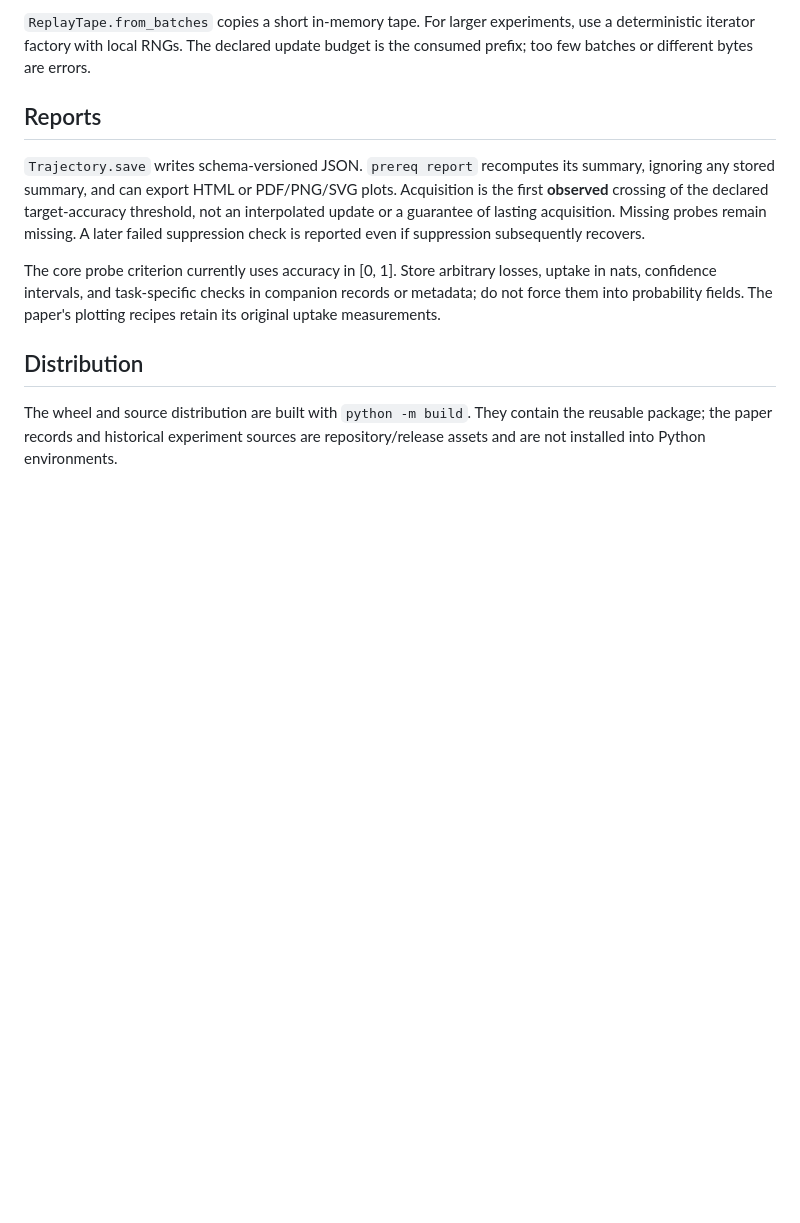
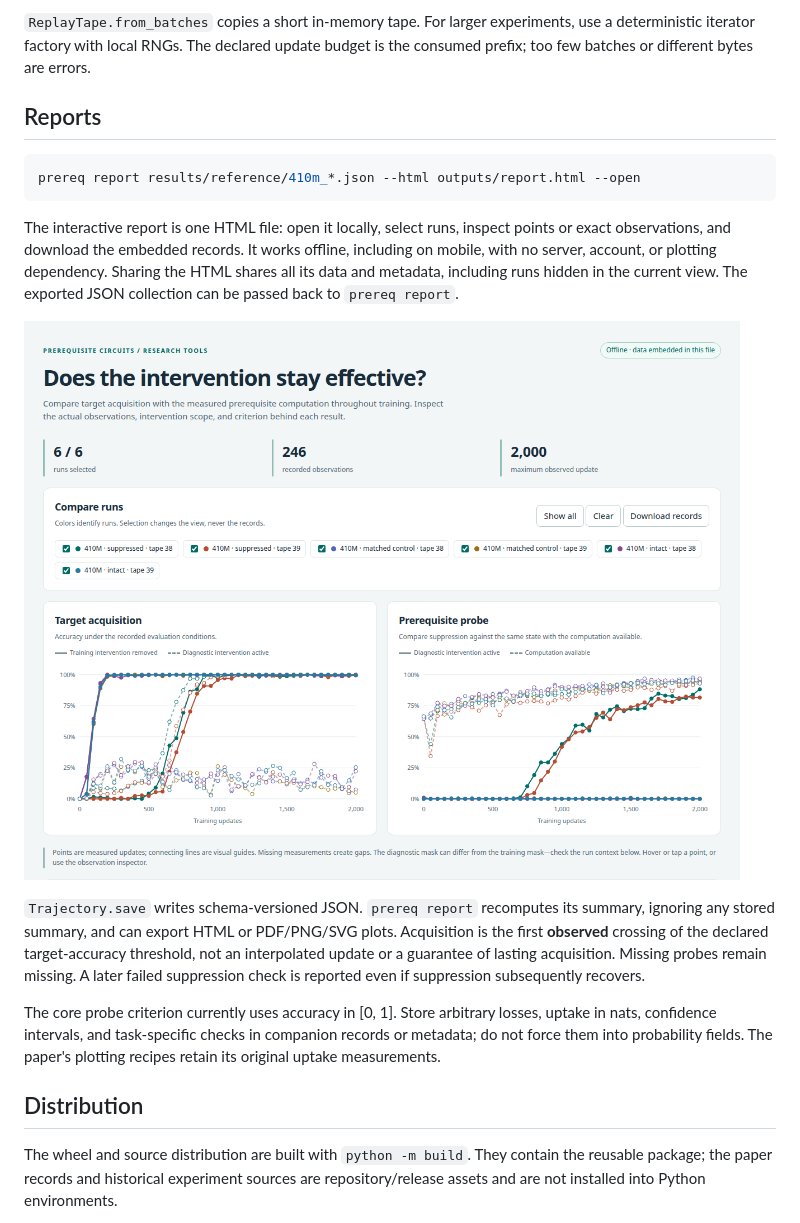
Before and after one commit to KunwarK13/Prerequisite_Circuits, a Markdown page: docs/package.md, the part around the change. Rendered like a GitHub page; pictures changed too: docs/assets/report.png (added); blank space fills up the shorter version.

````diff
--- a/docs/package.md
+++ b/docs/package.md
@@ -81,6 +81,18 @@ is the consumed prefix; too few batches or different bytes are errors.
 
 ## Reports
 
+```bash
+prereq report results/reference/410m_*.json --html outputs/report.html --open
+```
+
+The interactive report is one HTML file: open it locally, select runs, inspect
+points or exact observations, and download the embedded records. It works offline,
+including on mobile, with no server, account, or plotting dependency. Sharing the
+HTML shares all its data and metadata, including runs hidden in the current view.
+The exported JSON collection can be passed back to `prereq report`.
+
+![Offline trajectory report](assets/report.png)
+
 `Trajectory.save` writes schema-versioned JSON. `prereq report` recomputes its
 summary, ignoring any stored summary, and can export HTML or PDF/PNG/SVG plots.
 Acquisition is the first **observed** crossing of the declared target-accuracy
````
Also changed, not shown: README.md (+12 -8 lines), docs/development.md (added, +66 -0 lines), 14 other files.
